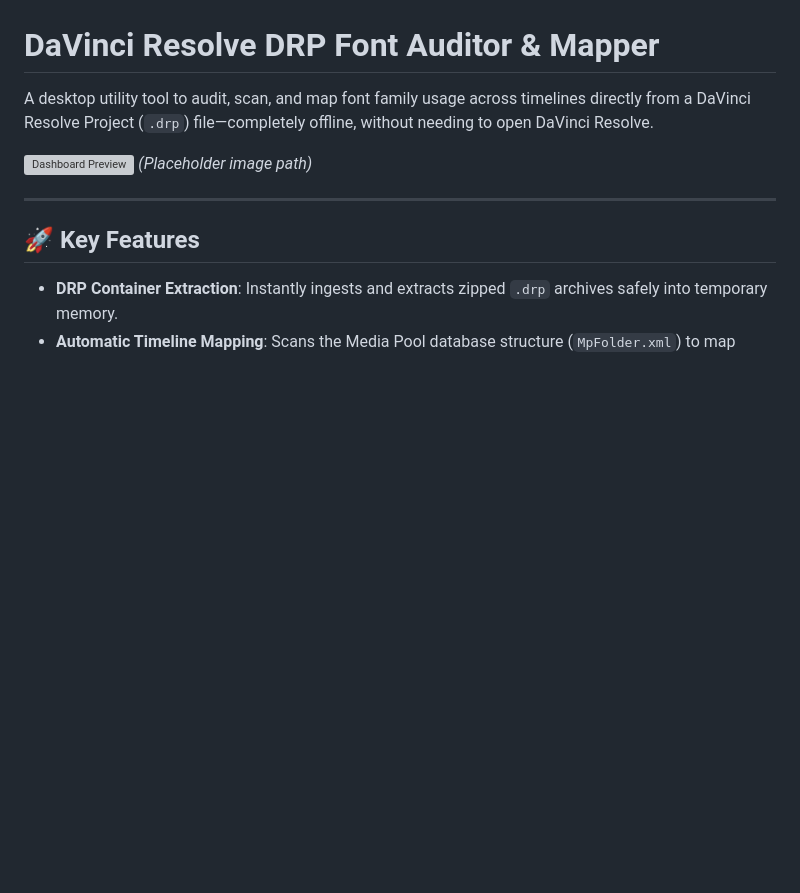
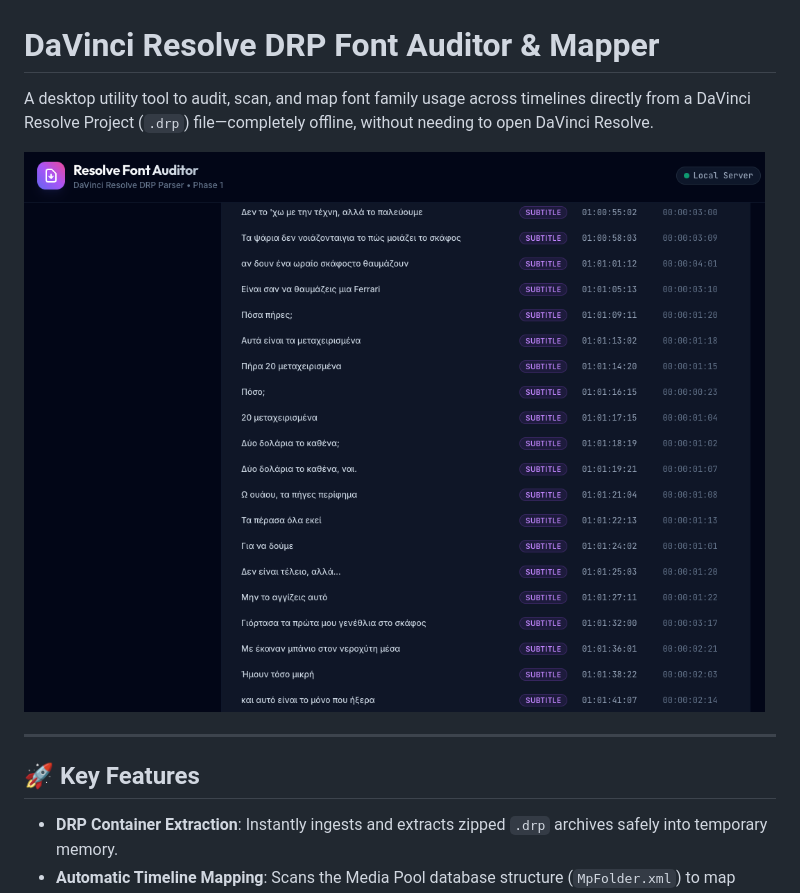
Before and after one commit to mrchrisster/davinci-font-auditor, a Markdown page: README.md, the part around the change. GitHub-like rendering; blank space fills up the shorter version; grey boxes are pictures that could not be loaded.

Commit message:
Fix dashboard preview image link in README
Updated the image link for the dashboard preview in README.

```diff
--- a/README.md
+++ b/README.md
@@ -2,7 +2,7 @@
 
 A desktop utility tool to audit, scan, and map font family usage across timelines directly from a DaVinci Resolve Project (`.drp`) file—completely offline, without needing to open DaVinci Resolve.
 
-![Dashboard Preview]([https://raw.githubusercontent.com/chrishelms/Davinci-Font-Mapper/main/preview_mockup.png](https://github.com/mrchrisster/davinci-font-auditor/blob/main/media/app.png)) *(Placeholder image path)*
+![Dashboard Preview](https://github.com/mrchrisster/davinci-font-auditor/blob/main/media/app.png)
 
 ---
 
```
